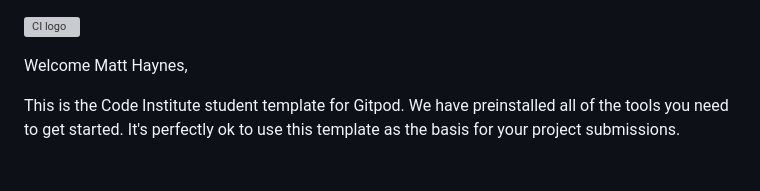
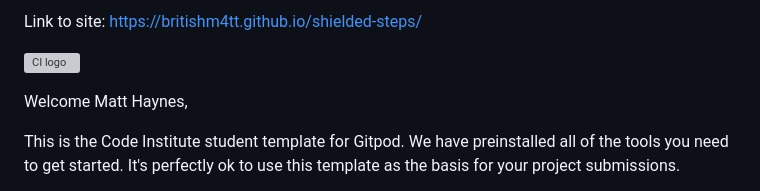
Before and after one commit to BritishM4tt/Shielded-Steps, a Markdown page: README.md, the part around the change. GitHub-like rendering; grey boxes are pictures that could not be loaded.

```diff
--- a/README.md
+++ b/README.md
@@ -1,3 +1,5 @@
+Link to site: https://britishm4tt.github.io/shielded-steps/
+
 ![CI logo](https://codeinstitute.s3.amazonaws.com/fullstack/ci_logo_small.png)
 
 Welcome Matt Haynes,
```
